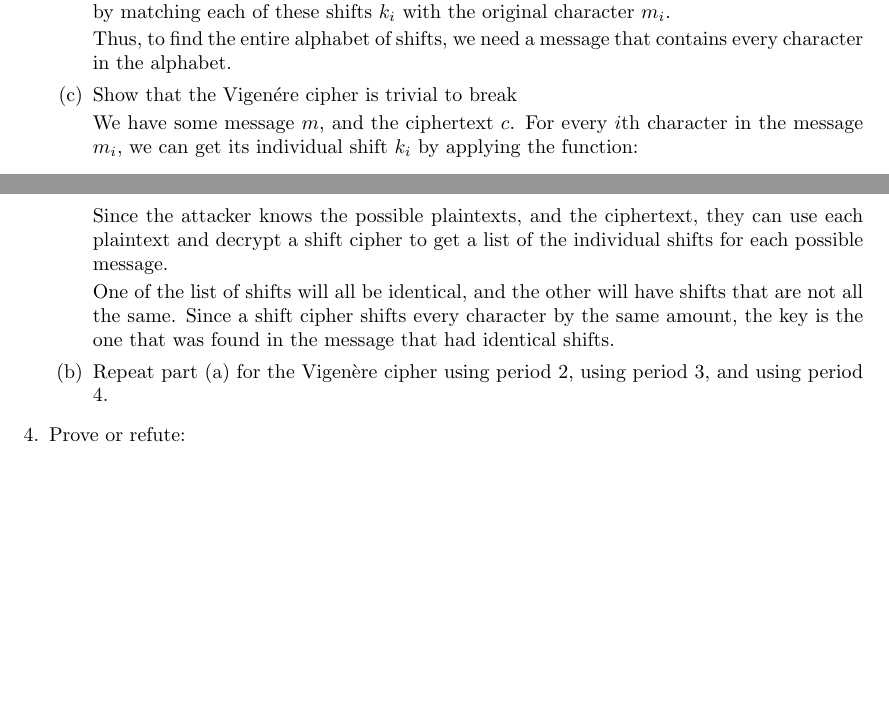
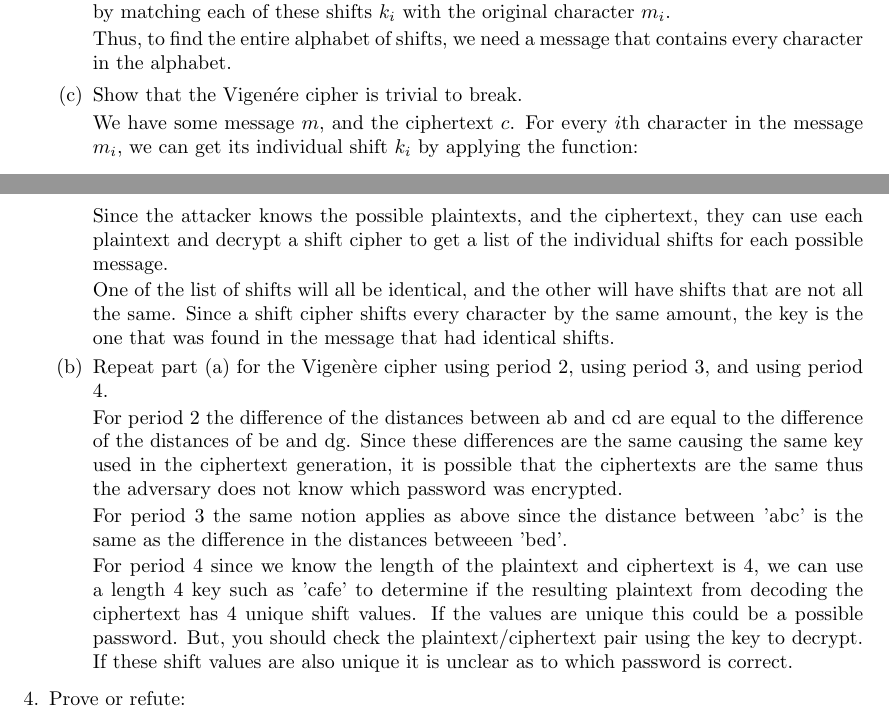
Before and after one commit to NickyBoy89/comp389-spring2023, a LaTeX problem sheet (homework/hw1.tex): two parts of pages 2 and 3 of 4, joined at a grey line, cut so that both start at the same text, the shorter picture padded with empty space. Compiled offline with pdfLaTeX.

Commit message:
adding question 3

```diff
--- a/homework/hw1.tex
+++ b/homework/hw1.tex
@@ -134,6 +134,15 @@ Elise Corwin (), Jadriel Delim ()}
 
       \item Repeat part (a) for the Vigen\`ere cipher using period 2, using
         period 3, and using period 4.
+
+        For period 2 the difference of the distances between ab and cd are equal to the difference of the distances of be and dg. Since these differences are the same causing the same key used in the ciphertext generation,  it is possible that the ciphertexts are the same thus the adversary does not know which password was encrypted.
+
+
+        For period 3 the same notion applies as above since the distance between 'abc' is the same as the difference in the distances betweeen 'bed'.
+
+
+        For period 4 since we know the length of the plaintext and ciphertext is 4, we can use a length 4 key such as 'cafe' to determine if the resulting plaintext from decoding the ciphertext has 4 unique shift values. If the values are unique this could be a possible password. But, you should check the plaintext/ciphertext pair using the key to decrypt. If these shift values are also unique it is unclear as to which password is correct.
+
     \end{enumerate}
   \item Prove or refute:
     \begin{enumerate}
```
Also changed, not shown: homework/hw1.tex (2 more changed lines).
